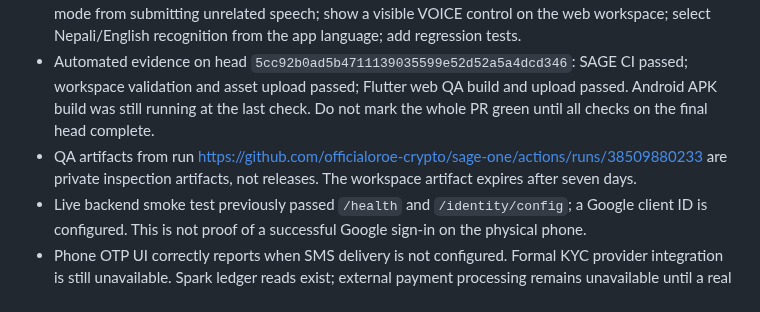
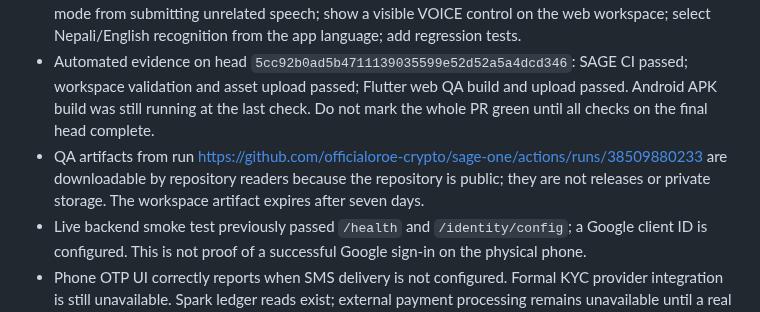
Before and after one commit to officialoroe-crypto/sage-one, a Markdown page: PROJECT_STATE.md, the part around the change. GitHub-like rendering.

Commit message:
docs: clarify public visibility of QA artifacts

```diff
--- a/PROJECT_STATE.md
+++ b/PROJECT_STATE.md
@@ -28,7 +28,7 @@ Current main at product-rebuild batch start: 5721647a308760b7e16eede03cd085f6d3d
 - Root cause found: the current main website entry page had been replaced with a marketing-only page, leaving the imported Freebuff workspace modules under website/css and website/js disconnected from the root entry page. The PR restores the workspace entry page for QA and removes Pages package/deploy jobs from the workflow. This does not publish the restored workspace.
 - Voice changes: route the primary command-center and More-menu entry points to one Flutter voice screen; show the captured transcript and require explicit confirmation before task execution; keep wake mode from submitting unrelated speech; show a visible VOICE control on the web workspace; select Nepali/English recognition from the app language; add regression tests.
 - Automated evidence on head `5cc92b0ad5b4711139035599e52d52a5a4dcd346`: SAGE CI passed; workspace validation and asset upload passed; Flutter web QA build and upload passed. Android APK build was still running at the last check. Do not mark the whole PR green until all checks on the final head complete.
-- QA artifacts from run https://github.com/officialoroe-crypto/sage-one/actions/runs/38509880233 are private inspection artifacts, not releases. The workspace artifact expires after seven days.
+- QA artifacts from run https://github.com/officialoroe-crypto/sage-one/actions/runs/38509880233 are downloadable by repository readers because the repository is public; they are not releases or private storage. The workspace artifact expires after seven days.
 - Live backend smoke test previously passed `/health` and `/identity/config`; a Google client ID is configured. This is not proof of a successful Google sign-in on the physical phone.
 - Phone OTP UI correctly reports when SMS delivery is not configured. Formal KYC provider integration is still unavailable. Spark ledger reads exist; external payment processing remains unavailable until a real provider is configured. Never simulate verified identity, cash, payment, or task completion.
 - Next after PR #254: review and merge only when all final-head checks pass; inspect the QA artifacts locally; then continue with physical-device Google sign-in, the full dead-button/API map, verification-provider decision, Spark ledger/idempotency tests, and animation polish. Do not deploy or publish.
```
